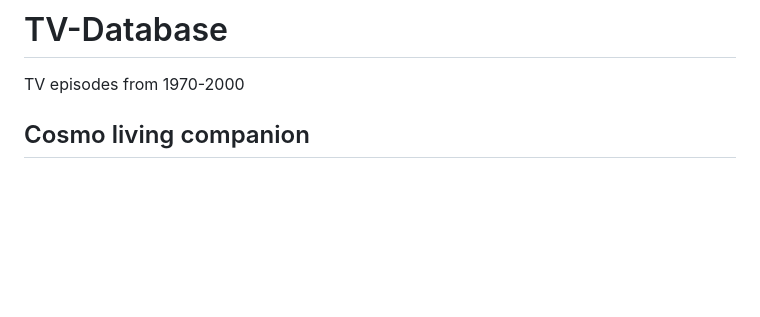
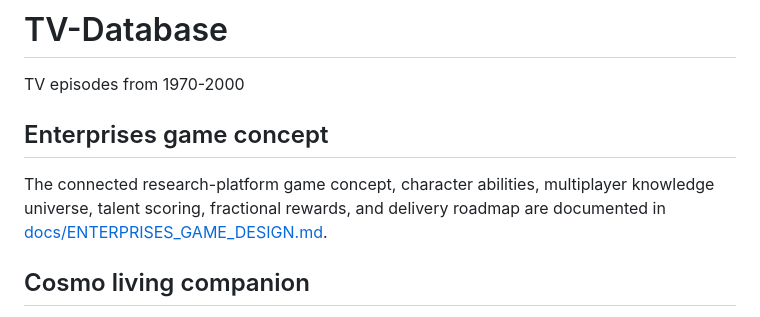
Before and after one commit to www-infinity4/TV-Database, a Markdown page: README.md, the part around the change. Drawn GitHub-style; blank space fills up the shorter version.

Commit message:
Document Enterprises connected research game

```diff
--- a/README.md
+++ b/README.md
@@ -1,5 +1,9 @@
 # TV-Database
 TV episodes from 1970-2000
+
+## Enterprises game concept
+
+The connected research-platform game concept, character abilities, multiplayer knowledge universe, talent scoring, fractional rewards, and delivery roadmap are documented in [docs/ENTERPRISES_GAME_DESIGN.md](docs/ENTERPRISES_GAME_DESIGN.md).
 
 ## Cosmo living companion
 
```
Also changed, not shown: docs/ENTERPRISES_GAME_DESIGN.md (added, +246 -0 lines).
